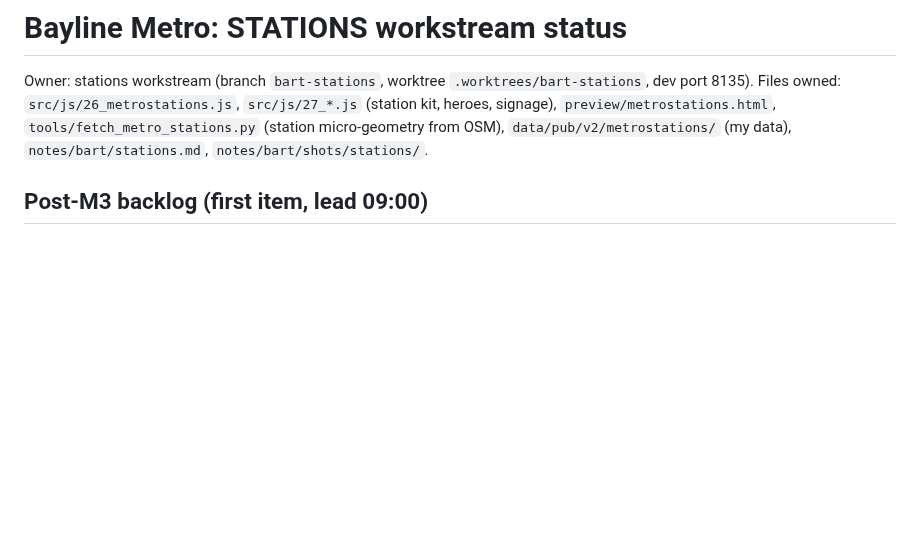
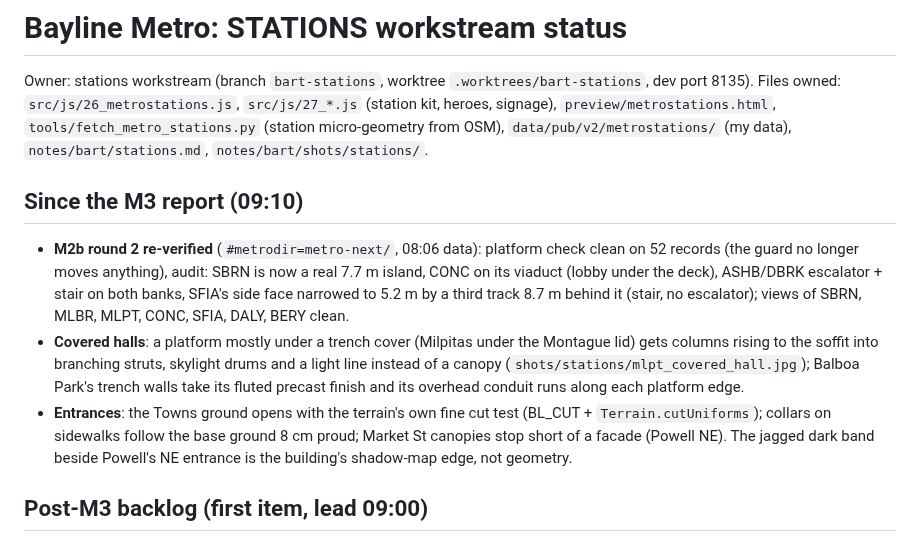
Before and after one commit to scottylabs-labrador/bayline, a Markdown page: notes/bart/stations.md, the part around the change. Drawn GitHub-style; blank space fills up the shorter version.

Commit message:
stations: status: round 2 verified, covered halls, entrance refinements
Co-Authored-By: Claude Opus 5.5 (1M context) <noreply@anthropic.com>
Claude-Session: https://claude.ai/code/session_01R1nKudeV9L3TUCtxsMCPg9

```diff
--- a/notes/bart/stations.md
+++ b/notes/bart/stations.md
@@ -4,6 +4,20 @@ Owner: stations workstream (branch `bart-stations`, worktree `.worktrees/bart-st
 Files owned: `src/js/26_metrostations.js`, `src/js/27_*.js` (station kit, heroes, signage), `preview/metrostations.html`,
 `tools/fetch_metro_stations.py` (station micro-geometry from OSM), `data/pub/v2/metrostations/` (my data),
 `notes/bart/stations.md`, `notes/bart/shots/stations/`.
+
+## Since the M3 report (09:10)
+
+- **M2b round 2 re-verified** (`#metrodir=metro-next/`, 08:06 data): platform check clean on 52 records (the guard
+  no longer moves anything), audit: SBRN is now a real 7.7 m island, CONC on its viaduct (lobby under the deck),
+  ASHB/DBRK escalator + stair on both banks, SFIA's side face narrowed to 5.2 m by a third track 8.7 m behind it
+  (stair, no escalator); views of SBRN, MLBR, MLPT, CONC, SFIA, DALY, BERY clean.
+- **Covered halls**: a platform mostly under a trench cover (Milpitas under the Montague lid) gets columns rising to
+  the soffit into branching struts, skylight drums and a light line instead of a canopy
+  (`shots/stations/mlpt_covered_hall.jpg`); Balboa Park's trench walls take its fluted precast finish and its
+  overhead conduit runs along each platform edge.
+- **Entrances**: the Towns ground opens with the terrain's own fine cut test (BL_CUT + `Terrain.cutUniforms`);
+  collars on sidewalks follow the base ground 8 cm proud; Market St canopies stop short of a facade (Powell NE).
+  The jagged dark band beside Powell's NE entrance is the building's shadow-map edge, not geometry.
 
 ## Post-M3 backlog (first item, lead 09:00)
 
```
